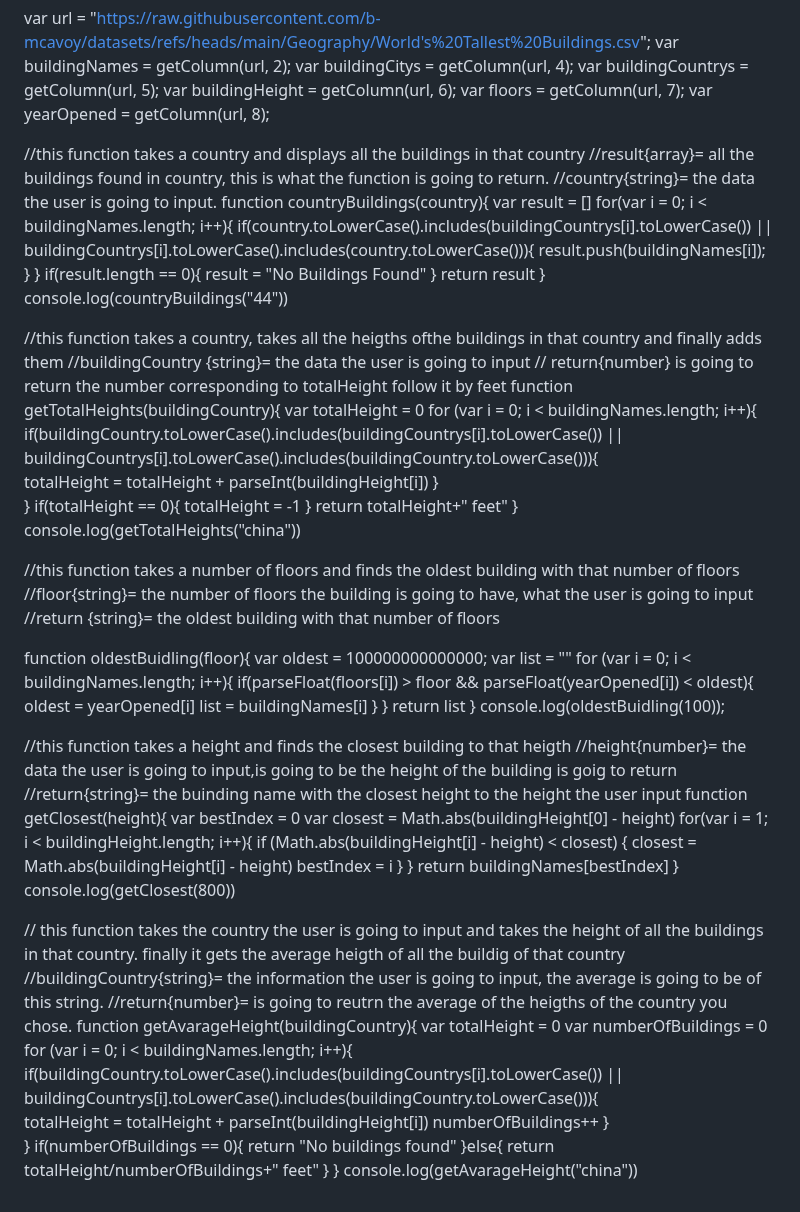
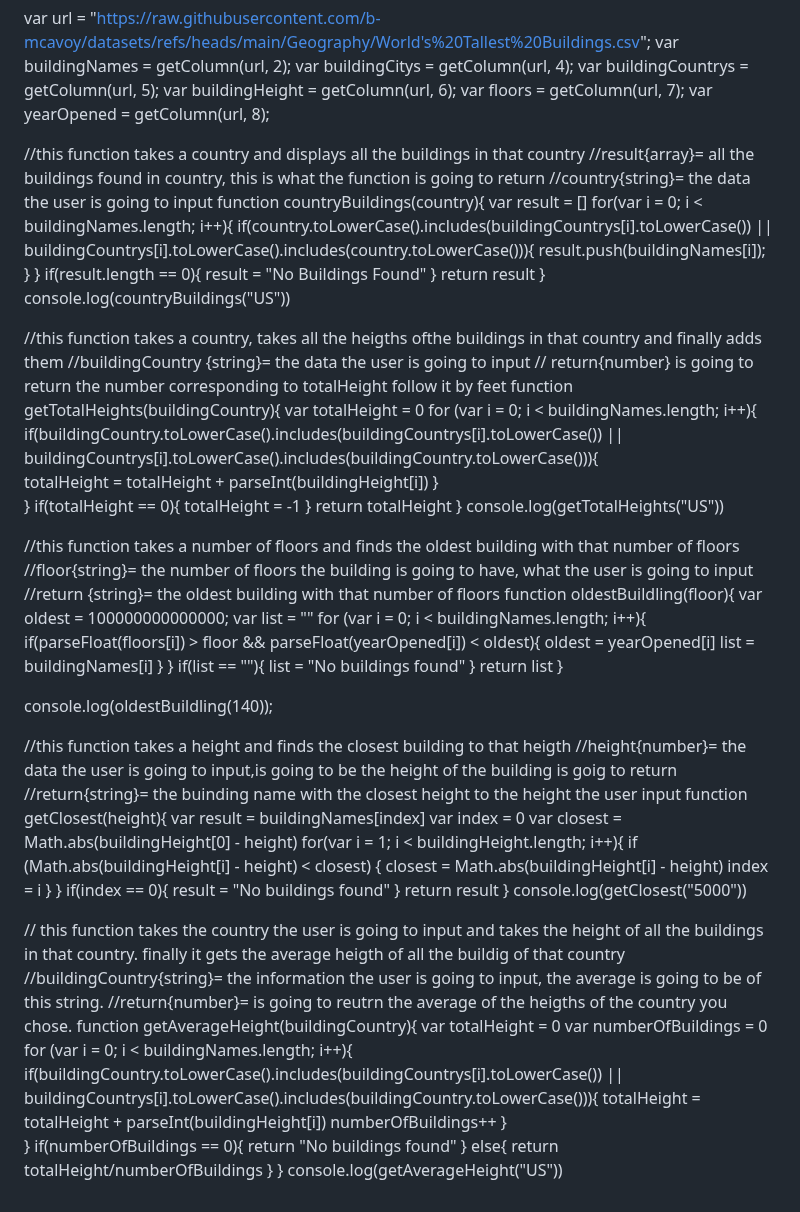
Before and after one commit to lstacy28/Library-code, a Markdown page: README.md, the part around the change. Rendered like a GitHub page.

```diff
--- a/README.md
+++ b/README.md
@@ -7,8 +7,8 @@ var floors = getColumn(url, 7);
 var yearOpened = getColumn(url, 8);
 
 //this function takes a country and displays all the buildings in that country
-//result{array}= all the buildings found in country, this is what the function is going to return.
-//country{string}= the data the user is going to input.
+//result{array}= all the buildings found in country, this is what the function is going to return
+//country{string}= the data the user is going to input
 function countryBuildings(country){
 var result = []
 for(var i = 0; i < buildingNames.length; i++){
@@ -21,7 +21,7 @@ if(result.length == 0){
 }
 return result
 }
-console.log(countryBuildings("44"))
+console.log(countryBuildings("US"))
 
 
 //this function takes a country, takes all the heigths ofthe buildings in that country and finally adds them
@@ -37,15 +37,15 @@ function getTotalHeights(buildingCountry){
 if(totalHeight == 0){
     totalHeight = -1
 }
-return totalHeight+" feet"
+return totalHeight
 }
-console.log(getTotalHeights("china"))
+console.log(getTotalHeights("US"))
+
 
 //this function takes a number of floors and finds the oldest building with that number of floors
 //floor{string}= the number of floors the building is going to have, what the user is going to input
 //return {string}= the oldest building with that number of floors
-
-function oldestBuidling(floor){
+function oldestBuildling(floor){
     var oldest = 100000000000000;
     var list = ""
     for (var i = 0; i < buildingNames.length; i++){
@@ -54,42 +54,51 @@ function oldestBuidling(floor){
             list = buildingNames[i]
         }
     }
+    if(list == ""){
+        list = "No buildings found"
+    }
 return list
 }
-console.log(oldestBuidling(100));
+
+console.log(oldestBuildling(140));
+
 
 //this function takes a height and finds the closest building to that heigth
 //height{number}= the data the user is going to input,is going to be the height of the building is goig to return
 //return{string}= the buinding name with the closest height to the height the user input
 function getClosest(height){
-    var bestIndex = 0
+    var result = buildingNames[index]
+    var index = 0
     var closest = Math.abs(buildingHeight[0] - height)
     for(var i = 1; i < buildingHeight.length; i++){
         if (Math.abs(buildingHeight[i] - height) < closest) {
             closest = Math.abs(buildingHeight[i] - height)
-            bestIndex = i
+            index = i
         }
     }
-    return buildingNames[bestIndex]
+    if(index == 0){
+        result = "No buildings found"
+    }
+    return result
 }
-console.log(getClosest(800))
+console.log(getClosest("5000"))
+
 
 // this function takes the country the user is going to input and takes the height of all the buildings in that country. finally it gets the average heigth of all the buildig of that country
 //buildingCountry{string}= the information the user is going to input, the average is going to be of this string.
 //return{number}= is going to reutrn the average of the heigths of the country you chose.
-function getAvarageHeight(buildingCountry){
+function getAverageHeight(buildingCountry){
     var totalHeight = 0
     var numberOfBuildings = 0
     for (var i = 0; i < buildingNames.length; i++){
-        if(buildingCountry.toLowerCase().includes(buildingCountrys[i].toLowerCase()) || buildingCountrys[i].toLowerCase().includes(buildingCountry.toLowerCase())){
-            totalHeight = totalHeight + parseInt(buildingHeight[i])
+        if(buildingCountry.toLowerCase().includes(buildingCountrys[i].toLowerCase()) || buildingCountrys[i].toLowerCase().includes(buildingCountry.toLowerCase())){            totalHeight = totalHeight + parseInt(buildingHeight[i])
             numberOfBuildings++
      }
 }
 if(numberOfBuildings == 0){
-return "No buildings found"
-}else{
-return totalHeight/numberOfBuildings+" feet"
+    return "No buildings found" }
+    else{
+return totalHeight/numberOfBuildings
+    }
 }
-}
-console.log(getAvarageHeight("china"))
+console.log(getAverageHeight("US"))
```
